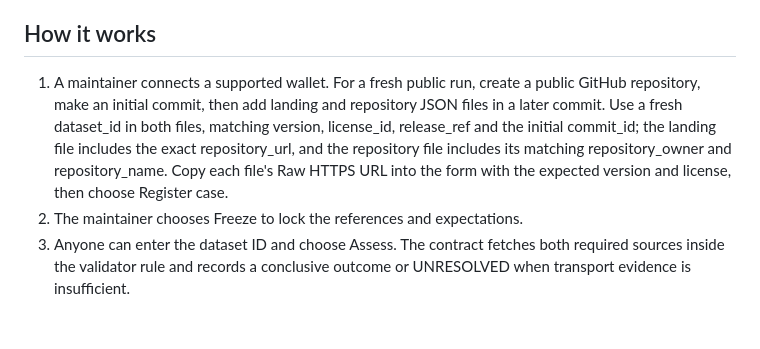
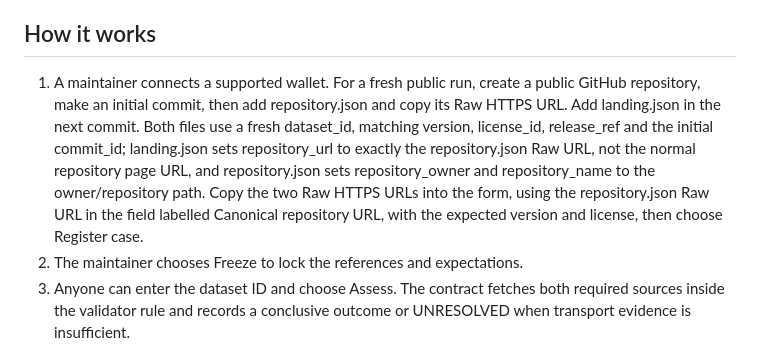
Before and after one commit to pcong5239/research-dataset-revision-checker, a Markdown page: README.md, the part around the change. GitHub-like rendering; blank space fills up the shorter version.

```diff
--- a/README.md
+++ b/README.md
@@ -45,7 +45,7 @@ GenLayer is essential because the contract needs validators to fetch and compare
 
 ## How it works
 
-1. A maintainer connects a supported wallet. For a fresh public run, create a public GitHub repository, make an initial commit, then add landing and repository JSON files in a later commit. Use a fresh dataset_id in both files, matching version, license_id, release_ref and the initial commit_id; the landing file includes the exact repository_url, and the repository file includes its matching repository_owner and repository_name. Copy each file's Raw HTTPS URL into the form with the expected version and license, then choose Register case.
+1. A maintainer connects a supported wallet. For a fresh public run, create a public GitHub repository, make an initial commit, then add repository.json and copy its Raw HTTPS URL. Add landing.json in the next commit. Both files use a fresh dataset_id, matching version, license_id, release_ref and the initial commit_id; landing.json sets repository_url to exactly the repository.json Raw URL, not the normal repository page URL, and repository.json sets repository_owner and repository_name to the owner/repository path. Copy the two Raw HTTPS URLs into the form, using the repository.json Raw URL in the field labelled Canonical repository URL, with the expected version and license, then choose Register case.
 2. The maintainer chooses Freeze to lock the references and expectations.
 3. Anyone can enter the dataset ID and choose Assess. The contract fetches both required sources inside the validator rule and records a conclusive outcome or UNRESOLVED when transport evidence is insufficient.
 4. An unresolved case can be retried up to three times with Retry unresolved. View saved case details reads the authoritative contract state. The page reports completion only after finality, execution success and readback agree.
```
Also changed, not shown: EXPLORER-SUBMISSION-DRAFT.md (+3 -3 lines).
